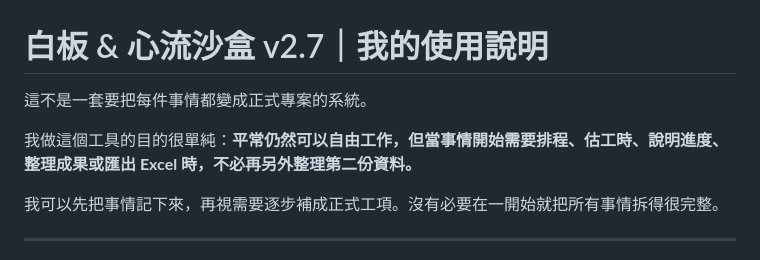
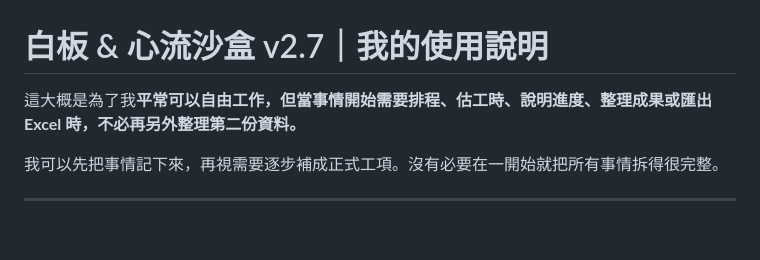
Before and after one commit to progress01/workboard, a Markdown page: README.md, the part around the change. Drawn GitHub-style; blank space fills up the shorter version.

```diff
--- a/README.md
+++ b/README.md
@@ -1,8 +1,6 @@
 # 白板 & 心流沙盒 v2.7｜我的使用說明
 
-這不是一套要把每件事情都變成正式專案的系統。
-
-我做這個工具的目的很單純：**平常仍然可以自由工作，但當事情開始需要排程、估工時、說明進度、整理成果或匯出 Excel 時，不必再另外整理第二份資料。**
+這大概是為了我**平常可以自由工作，但當事情開始需要排程、估工時、說明進度、整理成果或匯出 Excel 時，不必再另外整理第二份資料。**
 
 我可以先把事情記下來，再視需要逐步補成正式工項。沒有必要在一開始就把所有事情拆得很完整。
 
```
